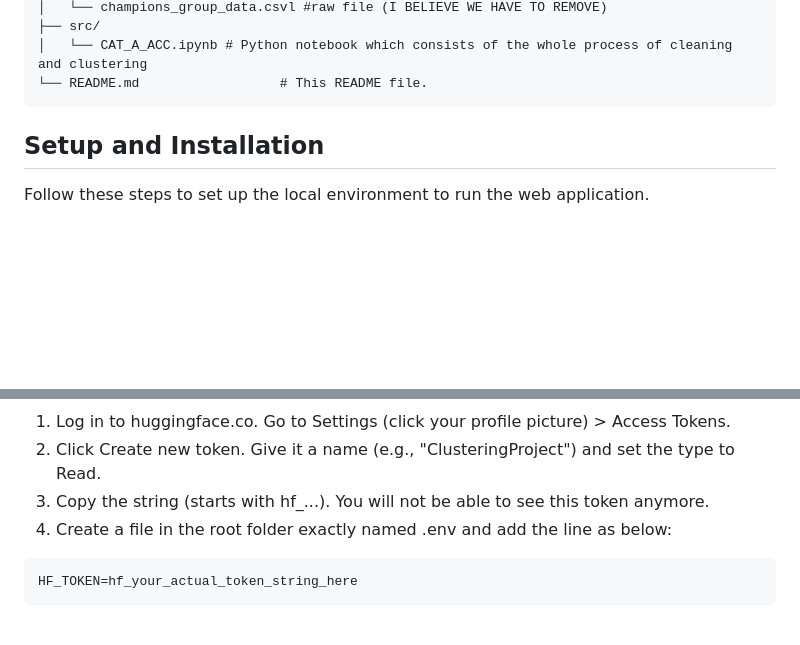
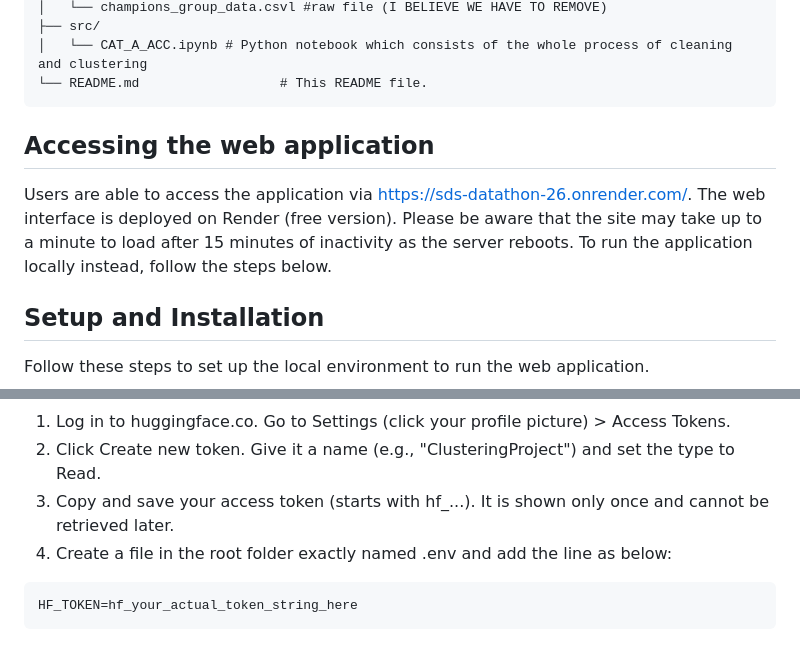
Before and after one commit to racxxhel/Corp_Intelligence, a Markdown page: README.md, 2 parts joined by grey strips. GitHub-like rendering; blank space fills up the shorter version.

````diff
--- a/README.md
+++ b/README.md
@@ -31,6 +31,10 @@ The project is organized into three main components:
 │   └── CAT_A_ACC.ipynb # Python notebook which consists of the whole process of cleaning and clustering
 └── README.md                  # This README file.
 ```
+
+## Accessing the web application
+Users are able to access the application via https://sds-datathon-26.onrender.com/.
+The web interface is deployed on Render (free version). Please be aware that the site may take up to a minute to load after 15 minutes of inactivity as the server reboots. To run the application locally instead, follow the steps below.
 
 ## Setup and Installation
 Follow these steps to set up the local environment to run the web application.
@@ -67,7 +71,7 @@ A token is needed to access the Large Lanuage Model through an API, which is use
 
 1. Log in to huggingface.co. Go to Settings (click your profile picture) > Access Tokens.
 2. Click Create new token. Give it a name (e.g., "ClusteringProject") and set the type to Read.
-3. Copy the string (starts with hf_...). You will not be able to see this token anymore.
+3. Copy and save your access token (starts with hf_...). It is shown only once and cannot be retrieved later.
 4. Create a file in the root folder exactly named .env and add the line as below:
 
 ```python
````
Also changed, not shown: other parts of README.md (+27 -0 lines).
